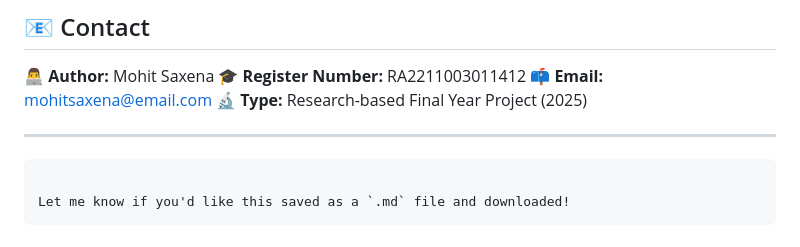
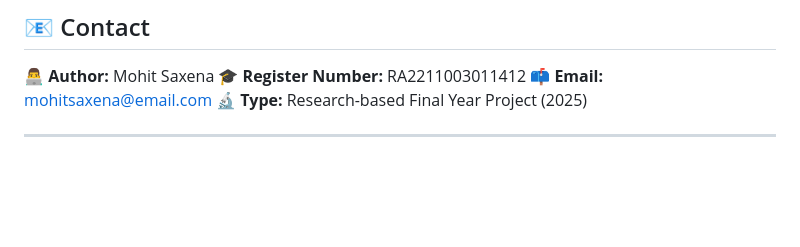
Before and after one commit to msmohit23/Sensor-driven-fault-detection-in-semiconductor-wafers-using-ML-pipelines, a Markdown page: Wafer-Sensor-Fault-Detection-System-main/README.md, the part around the change. GitHub-like rendering; blank space fills up the shorter version.

````diff
--- a/Wafer-Sensor-Fault-Detection-System-main/README.md
+++ b/Wafer-Sensor-Fault-Detection-System-main/README.md
@@ -193,8 +193,3 @@ Kattankulathur, Chennai – 603203, India
 **🔬 Type:** Research-based Final Year Project (2025)
 
 ---
-
-```
-
-Let me know if you'd like this saved as a `.md` file and downloaded!
-```
````
